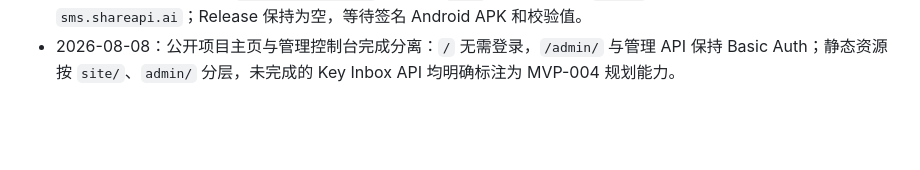
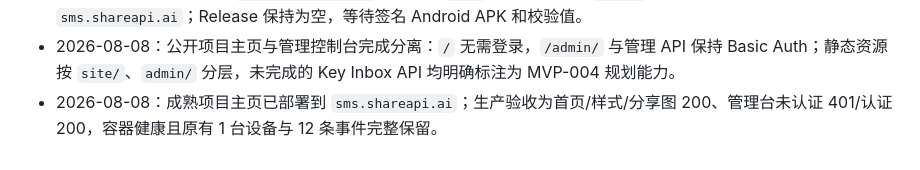
Before and after one commit to guanxiong/VibeSMS, a Markdown page: BOARD.md, the part around the change. Drawn GitHub-style; blank space fills up the shorter version.

Commit message:
docs: record public homepage deployment

```diff
--- a/BOARD.md
+++ b/BOARD.md
@@ -60,3 +60,4 @@
 - 2026-08-08：当前仓库尚无 GitHub remote，本机也未安装 Android SDK/Gradle；在建立仓库和签名构建流水线前不发布占位 APK。
 - 2026-08-08：公开仓库 `guanxiong/VibeSMS` 已创建，`main` 已推送并绑定 `origin`，仓库主页指向 `sms.shareapi.ai`；Release 保持为空，等待签名 Android APK 和校验值。
 - 2026-08-08：公开项目主页与管理控制台完成分离：`/` 无需登录，`/admin/` 与管理 API 保持 Basic Auth；静态资源按 `site/`、`admin/` 分层，未完成的 Key Inbox API 均明确标注为 MVP-004 规划能力。
+- 2026-08-08：成熟项目主页已部署到 `sms.shareapi.ai`；生产验收为首页/样式/分享图 200、管理台未认证 401/认证 200，容器健康且原有 1 台设备与 12 条事件完整保留。
```
